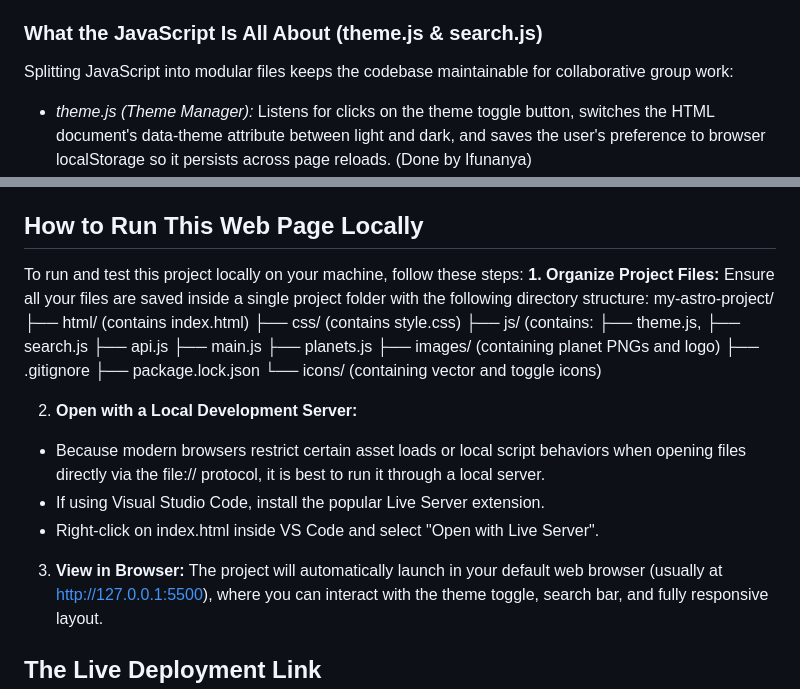
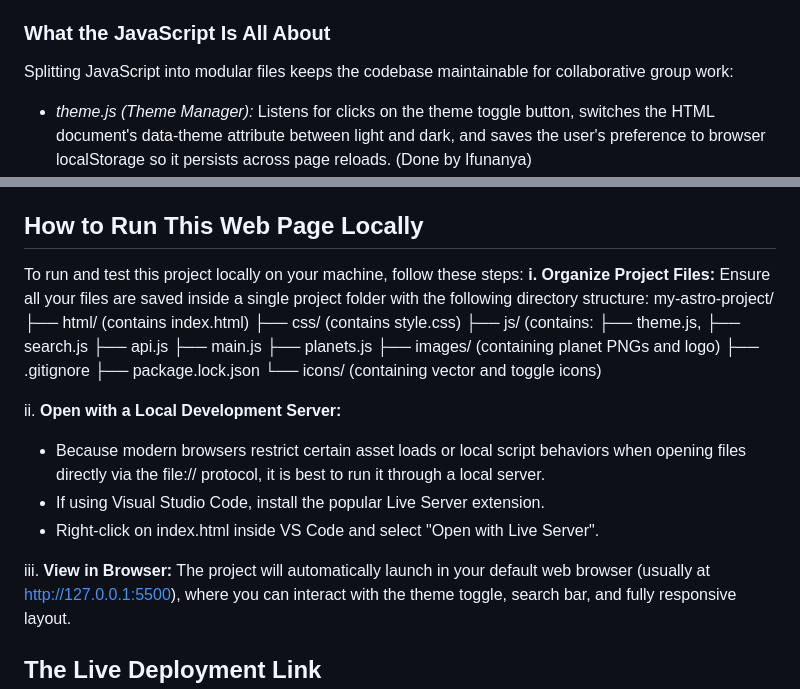
Before and after one commit to AimalohiTS/AstroNova_Group2, a Markdown page: README.md, 2 parts joined by grey strips. Rendered like a GitHub page.

Commit message:
Revise section headings and formatting in README
Updated section headings and improved formatting for clarity in the README.

```diff
--- a/README.md
+++ b/README.md
@@ -51,7 +51,7 @@ A structured comparative table citing NASA data, categorizing planets into Terre
 - *Table Components Styles:* CSS styles for responsive data tables, featuring horizontal scrolling, custom cell padding, zebra striping, category row styling, and full dark mode support.
 - *Footer Components Styles:* CSS styles for the site footer, featuring a flexible two-column layout, top border separator, about section, and copyright links with muted typography.
 
-### What the JavaScript Is All About (theme.js & search.js)
+### What the JavaScript Is All About
 Splitting JavaScript into modular files keeps the codebase maintainable for collaborative group work:
 - *theme.js (Theme Manager):* Listens for clicks on the theme toggle button, switches the HTML document's data-theme attribute between light and dark, and saves the user's preference to browser localStorage so it persists across page reloads. (Done by Ifunanya)
 - *search.js (Search & Filter Logic):* Captures user input from the search form in real-time (input and submit events), evaluates planet names against the search query, and toggles the .hidden CSS class on or off for respective cards without requiring a full page refresh. (Done by Emmanuella)
@@ -65,7 +65,7 @@ Splitting JavaScript into modular files keeps the codebase maintainable for coll
 
 ## How to Run This Web Page Locally
 To run and test this project locally on your machine, follow these steps:
-**1. Organize Project Files:**
+**i. Organize Project Files:**
 Ensure all your files are saved inside a single project folder with the following directory structure:
 my-astro-project/
 ├── html/ (contains index.html)
@@ -81,12 +81,12 @@ my-astro-project/
 ├── package.lock.json
 └── icons/ (containing vector and toggle icons)
 
-2. **Open with a Local Development Server:**
+ii. **Open with a Local Development Server:**
 - Because modern browsers restrict certain asset loads or local script behaviors when opening files directly via the file:// protocol, it is best to run it through a local server.
 - If using Visual Studio Code, install the popular Live Server extension.
 - Right-click on index.html inside VS Code and select "Open with Live Server".
 
-3. **View in Browser:**
+iii. **View in Browser:**
 The project will automatically launch in your default web browser (usually at [http://127.0.0.1:5500](http://127.0.0.1:5500)), where you can interact with the theme toggle, search bar, and fully responsive layout.
 
 ## The Live Deployment Link
```
